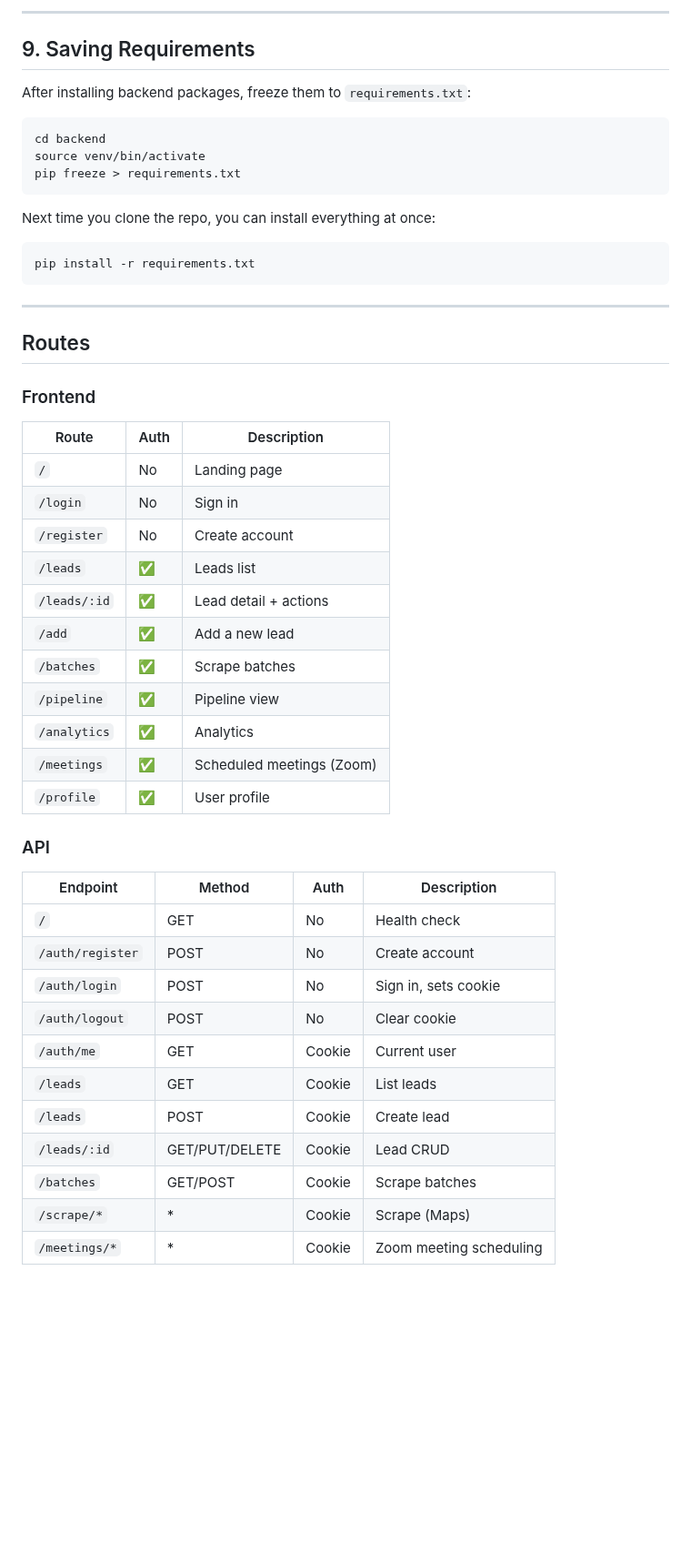
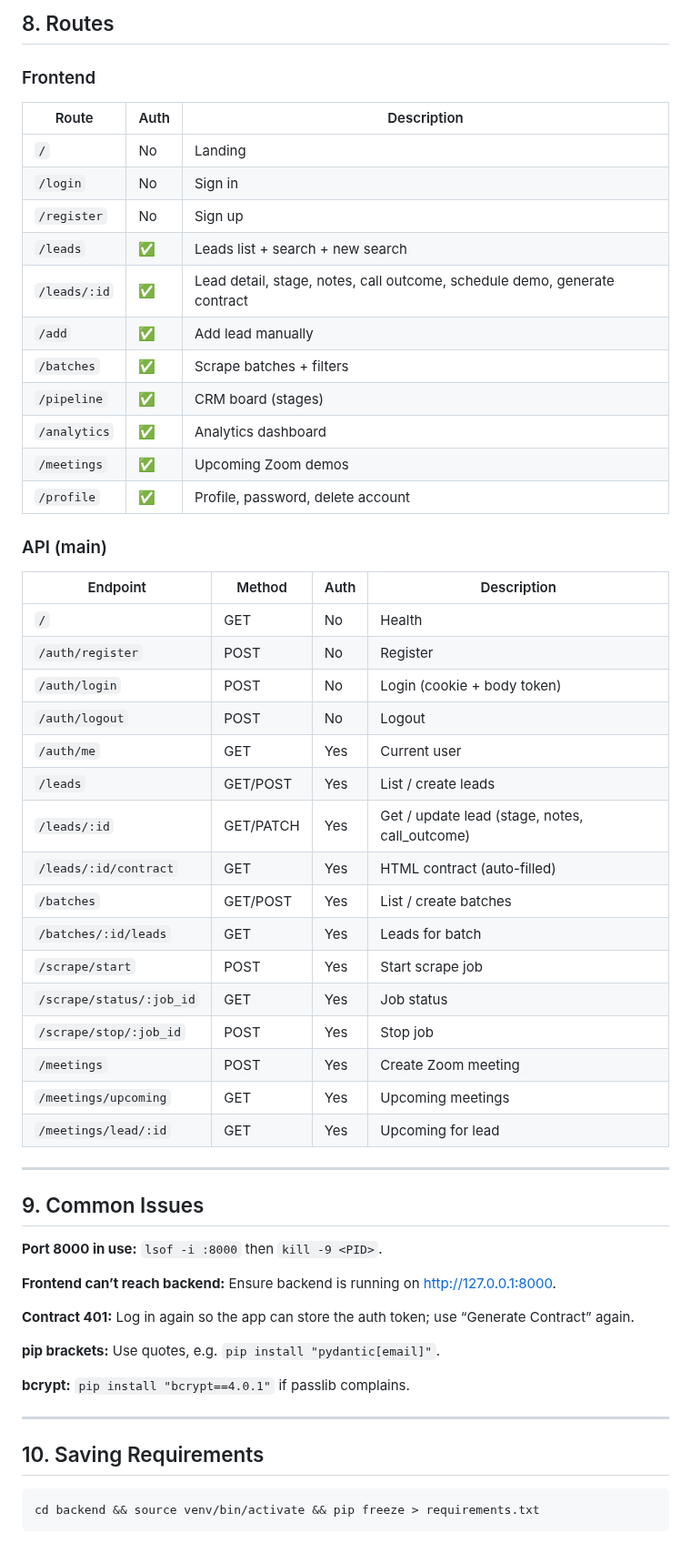
Before and after one commit to Jsingh651/bizscout, a Markdown page: README.md, the part around one of its changes. Shown at 91% size. GitHub-like rendering; blank space fills up the shorter version.

Commit message:
Removed outside repos

````diff
--- a/README.md
+++ b/README.md
@@ -295,51 +210,60 @@ pip install -r requirements.txt
----
-
-## 9. Saving Requirements
-
-After installing backend packages, freeze them to `requirements.txt`:
-```bash
-cd backend
-source venv/bin/activate
-pip freeze > requirements.txt
-```
-
-Next time you clone the repo, you can install everything at once:
-```bash
-pip install -r requirements.txt
-```
-
----
-
-## Routes
+## 8. Routes
 
 ### Frontend
 
 | Route | Auth | Description |
-|-------|------|--------------|
-| `/` | No | Landing page |
+|-------|------|-------------|
+| `/` | No | Landing |
 | `/login` | No | Sign in |
-| `/register` | No | Create account |
-| `/leads` | ✅ | Leads list |
-| `/leads/:id` | ✅ | Lead detail + actions |
-| `/add` | ✅ | Add a new lead |
-| `/batches` | ✅ | Scrape batches |
-| `/pipeline` | ✅ | Pipeline view |
-| `/analytics` | ✅ | Analytics |
-| `/meetings` | ✅ | Scheduled meetings (Zoom) |
-| `/profile` | ✅ | User profile |
+| `/register` | No | Sign up |
+| `/leads` | ✅ | Leads list + search + new search |
+| `/leads/:id` | ✅ | Lead detail, stage, notes, call outcome, schedule demo, generate contract |
+| `/add` | ✅ | Add lead manually |
+| `/batches` | ✅ | Scrape batches + filters |
+| `/pipeline` | ✅ | CRM board (stages) |
+| `/analytics` | ✅ | Analytics dashboard |
+| `/meetings` | ✅ | Upcoming Zoom demos |
+| `/profile` | ✅ | Profile, password, delete account |
 
-### API
+### API (main)
 
 | Endpoint | Method | Auth | Description |
 |----------|--------|------|-------------|
-| `/` | GET | No | Health check |
-| `/auth/register` | POST | No | Create account |
-| `/auth/login` | POST | No | Sign in, sets cookie |
-| `/auth/logout` | POST | No | Clear cookie |
-| `/auth/me` | GET | Cookie | Current user |
-| `/leads` | GET | Cookie | List leads |
-| `/leads` | POST | Cookie | Create lead |
-| `/leads/:id` | GET/PUT/DELETE | Cookie | Lead CRUD |
-| `/batches` | GET/POST | Cookie | Scrape batches |
-| `/scrape/*` | * | Cookie | Scrape (Maps) |
-| `/meetings/*` | * | Cookie | Zoom meeting scheduling |
+| `/` | GET | No | Health |
+| `/auth/register` | POST | No | Register |
+| `/auth/login` | POST | No | Login (cookie + body token) |
+| `/auth/logout` | POST | No | Logout |
+| `/auth/me` | GET | Yes | Current user |
+| `/leads` | GET/POST | Yes | List / create leads |
+| `/leads/:id` | GET/PATCH | Yes | Get / update lead (stage, notes, call_outcome) |
+| `/leads/:id/contract` | GET | Yes | HTML contract (auto-filled) |
+| `/batches` | GET/POST | Yes | List / create batches |
+| `/batches/:id/leads` | GET | Yes | Leads for batch |
+| `/scrape/start` | POST | Yes | Start scrape job |
+| `/scrape/status/:job_id` | GET | Yes | Job status |
+| `/scrape/stop/:job_id` | POST | Yes | Stop job |
+| `/meetings` | POST | Yes | Create Zoom meeting |
+| `/meetings/upcoming` | GET | Yes | Upcoming meetings |
+| `/meetings/lead/:id` | GET | Yes | Upcoming for lead |
+
+---
+
+## 9. Common Issues
+
+**Port 8000 in use:** `lsof -i :8000` then `kill -9 <PID>`.
+
+**Frontend can’t reach backend:** Ensure backend is running on http://127.0.0.1:8000.
+
+**Contract 401:** Log in again so the app can store the auth token; use “Generate Contract” again.
+
+**pip brackets:** Use quotes, e.g. `pip install "pydantic[email]"`.
+
+**bcrypt:** `pip install "bcrypt==4.0.1"` if passlib complains.
+
+---
+
+## 10. Saving Requirements
+
+```bash
+cd backend && source venv/bin/activate && pip freeze > requirements.txt
+```
````
Also changed, not shown: other parts of README.md (+100 -185 lines).
